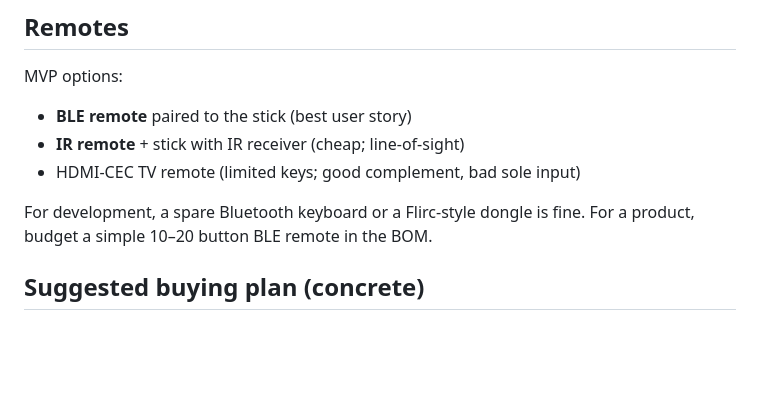
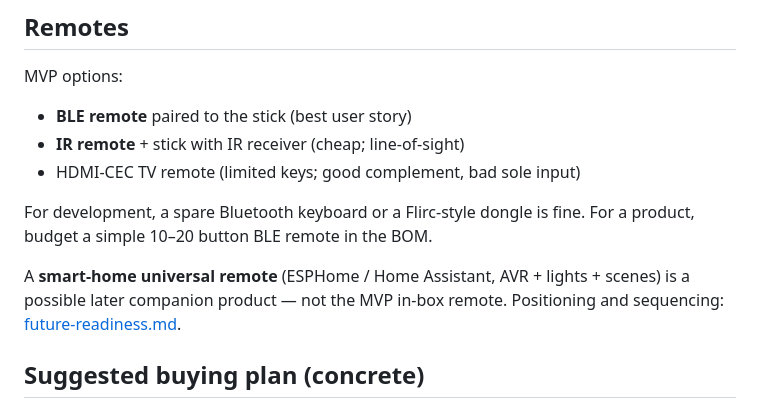
Before and after one commit to jantznick/plexflix, a Markdown page: docs/streaming-os/hardware.md, the part around the change. Drawn GitHub-style; blank space fills up the shorter version.

```diff
--- a/docs/streaming-os/hardware.md
+++ b/docs/streaming-os/hardware.md
@@ -183,6 +183,8 @@ MVP options:
 
 For development, a spare Bluetooth keyboard or a Flirc-style dongle is fine. For a product, budget a simple 10–20 button BLE remote in the BOM.
 
+A **smart-home universal remote** (ESPHome / Home Assistant, AVR + lights + scenes) is a possible later companion product — not the MVP in-box remote. Positioning and sequencing: [future-readiness.md](./future-readiness.md#universal-smart-home-remote-esphome-centered).
+
 ## Suggested buying plan (concrete)
 
 1. **Now:** one comfortable Linux board (Pi 5 or Radxa RK board) for shell + runtime bring-up.
```
Also changed, not shown: docs/streaming-os/business-positioning.md (+10 -0 lines), docs/streaming-os/future-readiness.md (+58 -0 lines).
